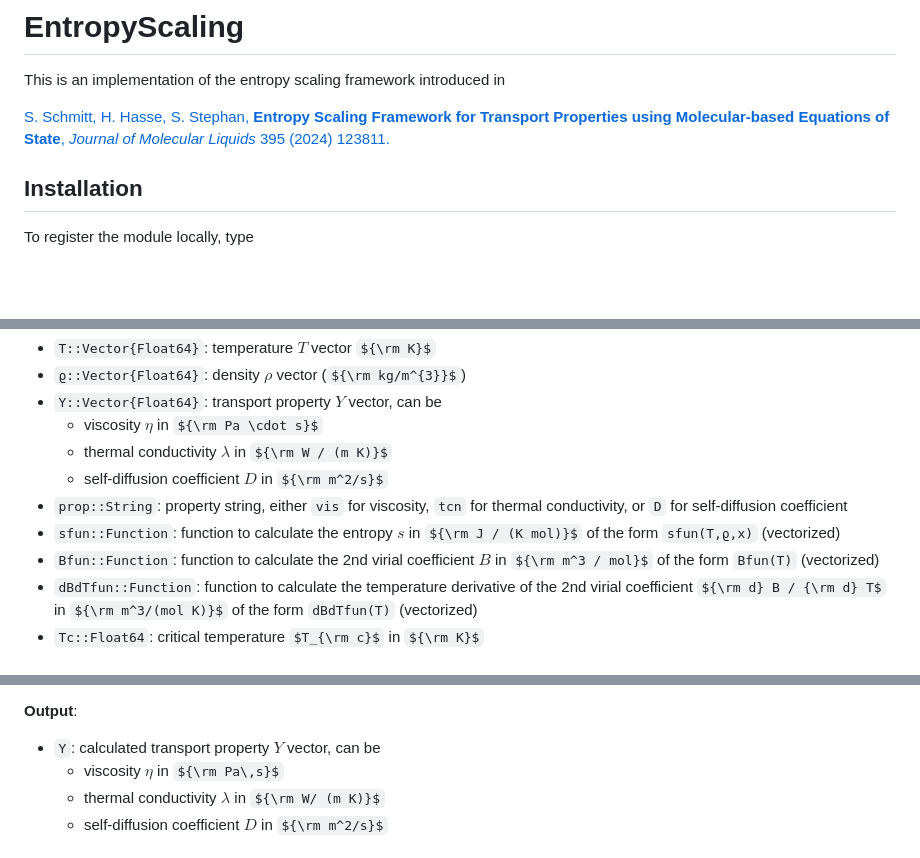
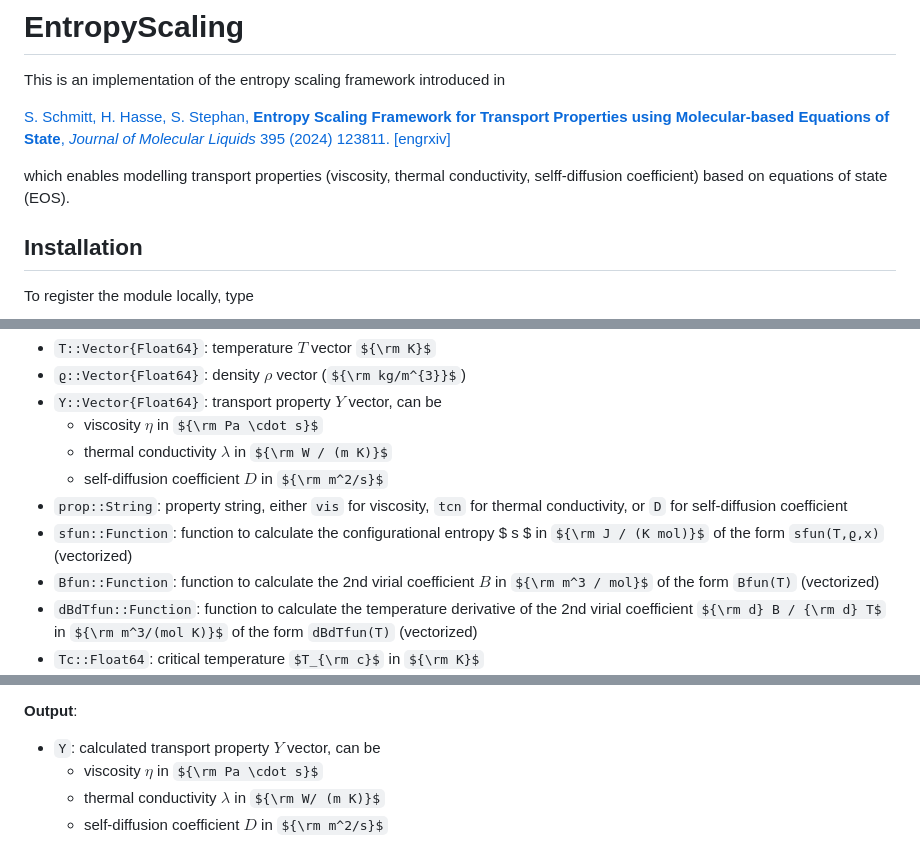
Before and after one commit to se-schmitt/EntropyScaling.jl, a Markdown page: README.md, 3 parts joined by grey strips. Rendered like a GitHub page; some formulas as TeX source; blank space fills up the shorter version.

Commit message:
Update README.md
Small modifications and corrections.

```diff
--- a/README.md
+++ b/README.md
@@ -2,7 +2,9 @@
 
 This is an implementation of the entropy scaling framework introduced in
 
-[S. Schmitt, H. Hasse, S. Stephan, **Entropy Scaling Framework for Transport Properties using Molecular-based Equations of State**, *Journal of Molecular Liquids* 395 (2024) 123811.](https://doi.org/10.1016/j.molliq.2023.123811)
+[S. Schmitt, H. Hasse, S. Stephan, **Entropy Scaling Framework for Transport Properties using Molecular-based Equations of State**, *Journal of Molecular Liquids* 395 (2024) 123811.](https://doi.org/10.1016/j.molliq.2023.123811) [[engrxiv]](https://doi.org/10.31224/3456)
+
+which enables modelling transport properties (viscosity, thermal conductivity, selff-diffusion coefficient) based on equations of state (EOS).
 
 ## Installation
 
@@ -31,7 +33,7 @@ The module provides two main functions: `fit_entropy_scaling` and `call_entropy_
   - thermal conductivity $\lambda$ in ${\rm W / (m K)}$
   - self-diffusion coefficient $D$ in ${\rm m^2/s}$
 - `prop::String`: property string, either `vis` for viscosity, `tcn` for thermal conductivity, or `D` for self-diffusion coefficient
-- `sfun::Function`: function to calculate the entropy $s$ in ${\rm J / (K mol)}$ of the form `sfun(T,ϱ,x)` (vectorized)
+- `sfun::Function`: function to calculate the configurational entropy $ s $ in ${\rm J / (K mol)}$ of the form `sfun(T,ϱ,x)` (vectorized)
 - `Bfun::Function`: function to calculate the 2nd virial coefficient $B$ in ${\rm m^3 / mol}$ of the form `Bfun(T)` (vectorized)
 - `dBdTfun::Function`: function to calculate the temperature derivative of the 2nd virial coefficient ${\rm d} B / {\rm d} T$ in ${\rm m^3/(mol K)}$ of the form `dBdTfun(T)` (vectorized)
 - `Tc::Float64`: critical temperature $T_{\rm c}$ in ${\rm K}$
@@ -63,7 +65,7 @@ The module provides two main functions: `fit_entropy_scaling` and `call_entropy_
 
 **Output**:
 - `Y`: calculated transport property $Y$ vector, can be
-  - viscosity $\eta$ in ${\rm Pa\,s}$
+  - viscosity $\eta$ in ${\rm Pa \cdot s}$
   - thermal conductivity $\lambda$ in ${\rm W/ (m K)}$
   - self-diffusion coefficient $D$ in ${\rm m^2/s}$
 
```
